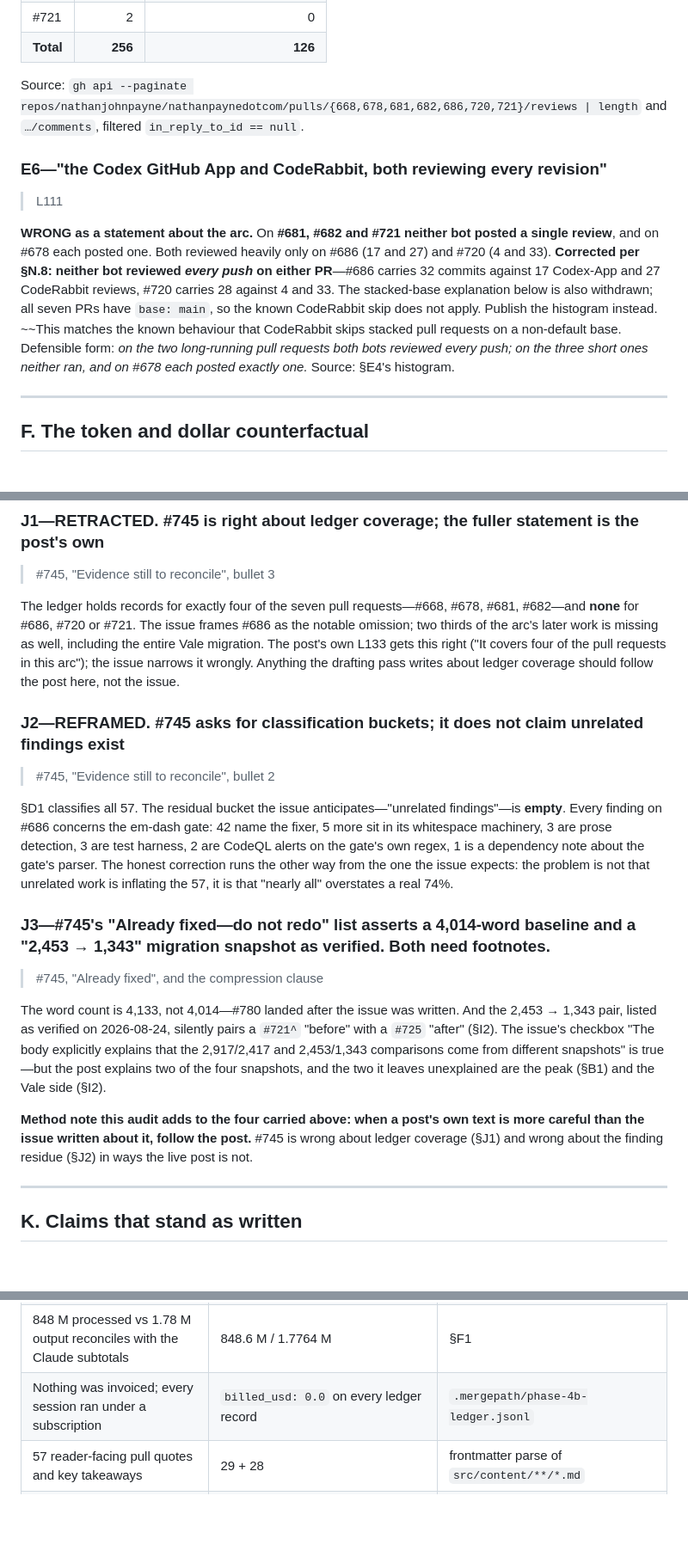
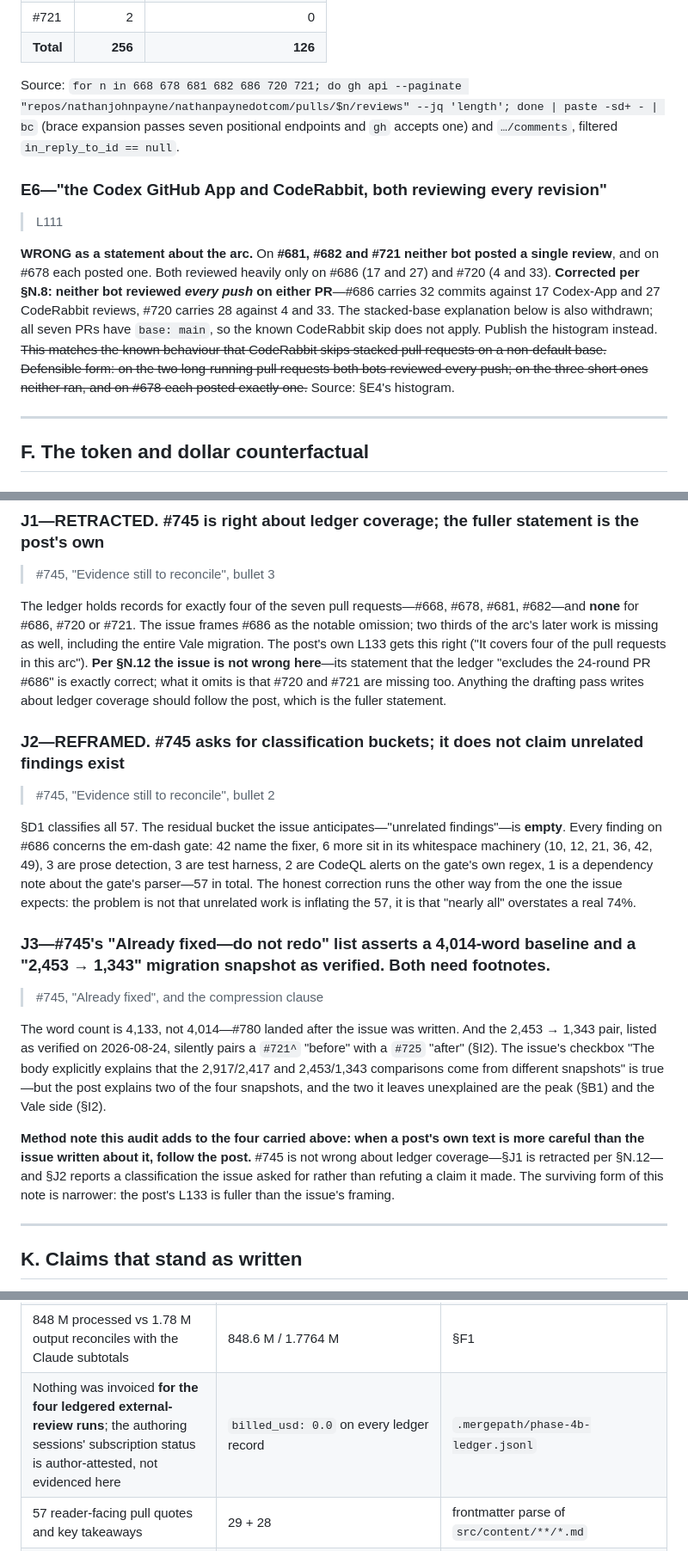
Before and after one commit to nathanjohnpayne/nathanpaynedotcom, a Markdown page: plans/759/autofix-was-the-whole-cost-ledger.md, 3 parts joined by grey strips. Shown at 86% size. Drawn GitHub-style; blank space fills up the shorter version.

Commit message:
docs(759): make the ledger agree with its own corrections
Codex round 4, seven findings, six of them the same shape: a correction
landed in one place and its siblings kept the superseded value.

The J2 summary still counted five subsystem findings against D1's six, so
its buckets totalled 56 of 57. Drafting instruction 5 restored the
contradiction verdict that N.11 downgraded to underdetermined. The J1
paragraph and the method note below it both kept accusing #745 of narrowing
ledger coverage wrongly, which N.12 retracted outright. Another instruction
still told the author to write that the construct appears twice when G4
records three.

One defect is mine from the previous round: the withdrawn stacked-base
explanation opened a strikethrough and never closed it, so under GFM the
known-false text rendered as ordinary prose directly beneath its own
correction. The file now has balanced delimiters.

The last is a published command that cannot run. Adding --paginate fixed
the pagination but left brace expansion in place, and gh takes one endpoint
argument, not seven; verified it errors with "accepts 1 arg(s), received 2".
Replaced with a loop that aggregates per-PR.

Also scopes the no-billing row: billed_usd zero covers the four ledgered
external-review runs, not the authoring sessions the article prices, so the
subscription claim for those is author-attested rather than evidenced.

Co-Authored-By: Claude Opus 5 <noreply@anthropic.com>

```diff
--- a/plans/759/autofix-was-the-whole-cost-ledger.md
+++ b/plans/759/autofix-was-the-whole-cost-ledger.md
@@ -244,13 +244,13 @@ Publishing that mapping turns "trust my ledger" into `gh api --paginate repos/
 | #721 | 2 | 0 |
 | **Total** | **256** | **126** |
 
-Source: `gh api --paginate repos/nathanjohnpayne/nathanpaynedotcom/pulls/{668,678,681,682,686,720,721}/reviews | length` and `…/comments`, filtered `in_reply_to_id == null`.
+Source: `for n in 668 678 681 682 686 720 721; do gh api --paginate "repos/nathanjohnpayne/nathanpaynedotcom/pulls/$n/reviews" --jq 'length'; done | paste -sd+ - | bc` (brace expansion passes seven positional endpoints and `gh` accepts one) and `…/comments`, filtered `in_reply_to_id == null`.
 
 ### E6—"the Codex GitHub App and CodeRabbit, both reviewing every revision"
 
 > L111
 
-**WRONG as a statement about the arc.** On **#681, #682 and #721 neither bot posted a single review**, and on #678 each posted one. Both reviewed heavily only on #686 (17 and 27) and #720 (4 and 33). **Corrected per §N.8: neither bot reviewed *every push* on either PR**—#686 carries 32 commits against 17 Codex-App and 27 CodeRabbit reviews, #720 carries 28 against 4 and 33. The stacked-base explanation below is also withdrawn; all seven PRs have `base: main`, so the known CodeRabbit skip does not apply. Publish the histogram instead. ~~This matches the known behaviour that CodeRabbit skips stacked pull requests on a non-default base. Defensible form: *on the two long-running pull requests both bots reviewed every push; on the three short ones neither ran, and on #678 each posted exactly one.* Source: §E4's histogram.
+**WRONG as a statement about the arc.** On **#681, #682 and #721 neither bot posted a single review**, and on #678 each posted one. Both reviewed heavily only on #686 (17 and 27) and #720 (4 and 33). **Corrected per §N.8: neither bot reviewed *every push* on either PR**—#686 carries 32 commits against 17 Codex-App and 27 CodeRabbit reviews, #720 carries 28 against 4 and 33. The stacked-base explanation below is also withdrawn; all seven PRs have `base: main`, so the known CodeRabbit skip does not apply. Publish the histogram instead. ~~This matches the known behaviour that CodeRabbit skips stacked pull requests on a non-default base. Defensible form: on the two long-running pull requests both bots reviewed every push; on the three short ones neither ran, and on #678 each posted exactly one.~~ Source: §E4's histogram.
 
 ---
 
@@ -435,13 +435,13 @@ Defensible form: state the rule—"implementation and tests for the prose gate i
 
 > #745, "Evidence still to reconcile", bullet 3
 
-The ledger holds records for exactly four of the seven pull requests—#668, #678, #681, #682—and **none** for #686, #720 or #721. The issue frames #686 as the notable omission; two thirds of the arc's later work is missing as well, including the entire Vale migration. The post's own L133 gets this right ("It covers four of the pull requests in this arc"); the issue narrows it wrongly. Anything the drafting pass writes about ledger coverage should follow the post here, not the issue.
+The ledger holds records for exactly four of the seven pull requests—#668, #678, #681, #682—and **none** for #686, #720 or #721. The issue frames #686 as the notable omission; two thirds of the arc's later work is missing as well, including the entire Vale migration. The post's own L133 gets this right ("It covers four of the pull requests in this arc"). **Per §N.12 the issue is not wrong here**—its statement that the ledger "excludes the 24-round PR #686" is exactly correct; what it omits is that #720 and #721 are missing too. Anything the drafting pass writes about ledger coverage should follow the post, which is the fuller statement.
 
 ### J2—**REFRAMED.** #745 asks for classification buckets; it does not claim unrelated findings exist
 
 > #745, "Evidence still to reconcile", bullet 2
 
-§D1 classifies all 57. The residual bucket the issue anticipates—"unrelated findings"—is **empty**. Every finding on #686 concerns the em-dash gate: 42 name the fixer, 5 more sit in its whitespace machinery, 3 are prose detection, 3 are test harness, 2 are CodeQL alerts on the gate's own regex, 1 is a dependency note about the gate's parser. The honest correction runs the other way from the one the issue expects: the problem is not that unrelated work is inflating the 57, it is that "nearly all" overstates a real 74%.
+§D1 classifies all 57. The residual bucket the issue anticipates—"unrelated findings"—is **empty**. Every finding on #686 concerns the em-dash gate: 42 name the fixer, 6 more sit in its whitespace machinery (10, 12, 21, 36, 42, 49), 3 are prose detection, 3 are test harness, 2 are CodeQL alerts on the gate's own regex, 1 is a dependency note about the gate's parser—57 in total. The honest correction runs the other way from the one the issue expects: the problem is not that unrelated work is inflating the 57, it is that "nearly all" overstates a real 74%.
 
 ### J3—#745's "Already fixed—do not redo" list asserts a 4,014-word baseline and a "2,453 → 1,343" migration snapshot as verified. Both need footnotes.
 
@@ -449,7 +449,7 @@ The ledger holds records for exactly four of the seven pull requests—#668, #67
 
 The word count is 4,133, not 4,014—#780 landed after the issue was written. And the 2,453 → 1,343 pair, listed as verified on 2026-08-24, silently pairs a `#721^` "before" with a `#725` "after" (§I2). The issue's checkbox "The body explicitly explains that the 2,917/2,417 and 2,453/1,343 comparisons come from different snapshots" is true—but the post explains two of the four snapshots, and the two it leaves unexplained are the peak (§B1) and the Vale side (§I2).
 
-**Method note this audit adds to the four carried above: when a post's own text is more careful than the issue written about it, follow the post.** #745 is wrong about ledger coverage (§J1) and wrong about the finding residue (§J2) in ways the live post is not.
+**Method note this audit adds to the four carried above: when a post's own text is more careful than the issue written about it, follow the post.** #745 is not wrong about ledger coverage—§J1 is retracted per §N.12—and §J2 reports a classification the issue asked for rather than refuting a claim it made. The surviving form of this note is narrower: the post's L133 is fuller than the issue's framing.
 
 ---
 
@@ -472,7 +472,7 @@ Do not re-audit these.
 | $60.81 + $59.95 + $591.90 = $712.66 | exact | sidebar arithmetic |
 | $0.02 + $130.61 + $416.86 + $44.41 = $591.90; cache reads 70% | exact (70.43%) | sidebar arithmetic |
 | 848 M processed vs 1.78 M output reconciles with the Claude subtotals | 848.6 M / 1.7764 M | §F1 |
-| Nothing was invoiced; every session ran under a subscription | `billed_usd: 0.0` on every ledger record | `.mergepath/phase-4b-ledger.jsonl` |
+| Nothing was invoiced **for the four ledgered external-review runs**; the authoring sessions' subscription status is author-attested, not evidenced here | `billed_usd: 0.0` on every ledger record | `.mergepath/phase-4b-ledger.jsonl` |
 | 57 reader-facing pull quotes and key takeaways | 29 + 28 | frontmatter parse of `src/content/**/*.md` |
 | 174 cases, 149 matched, 25 differed, 18 lost, 7 gained | exact, all tabulated | issue #722 body |
 | Harness reproduced the legacy tool exactly | 0/174 mismatches | issue #722 body |
```
Also changed, not shown: other parts of plans/759/autofix-was-the-whole-cost-ledger.md (+2 -2 lines).
